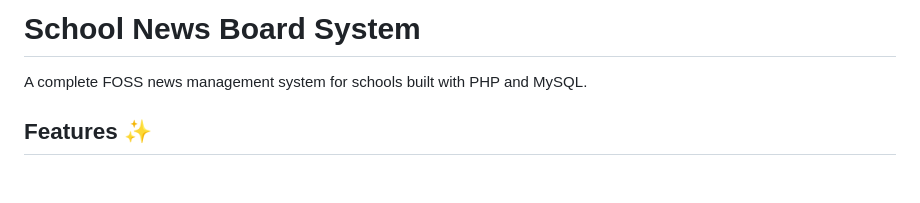
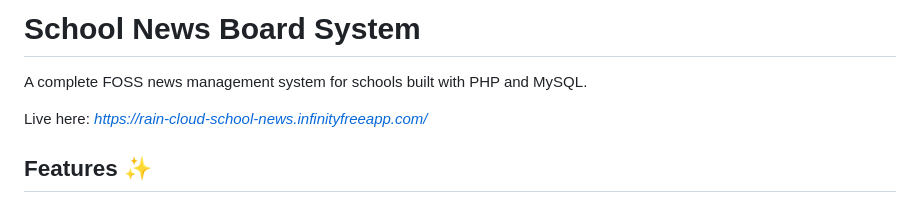
Before and after one commit to BU-SENG/foss-project-rain-cloud, a Markdown page: README.md, the part around the change. GitHub-like rendering; blank space fills up the shorter version.

Commit message:
Add live demo link to README
Added live demo link to the README.

```diff
--- a/README.md
+++ b/README.md
@@ -3,6 +3,8 @@
 # School News Board System
 
 A complete FOSS news management system for schools built with PHP and MySQL.
+
+Live here: *https://rain-cloud-school-news.infinityfreeapp.com/*
 
 ## Features ✨
 
```
